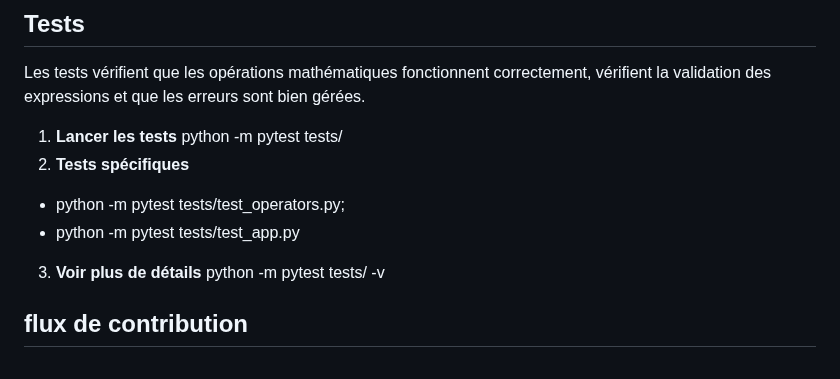
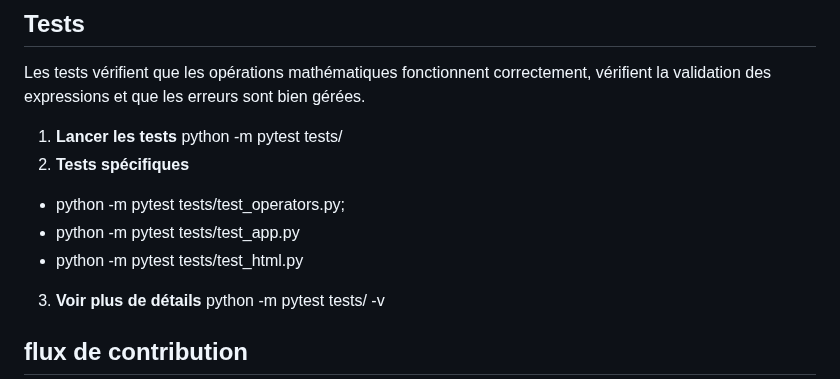
Before and after one commit to pr0804/TP3_LOG3000, a Markdown page: README.md, the part around the change. Drawn GitHub-style.

Commit message:
Add HTML test command to README
Added command to run HTML tests in README.

```diff
--- a/README.md
+++ b/README.md
@@ -53,6 +53,7 @@ Les tests vérifient que les opérations mathématiques fonctionnent correctemen
 2.  **Tests spécifiques**
    - python -m pytest tests/test_operators.py;
    - python -m pytest tests/test_app.py
+   - python -m pytest tests/test_html.py
 3. **Voir plus de détails**
    python -m pytest tests/ -v
 
```
